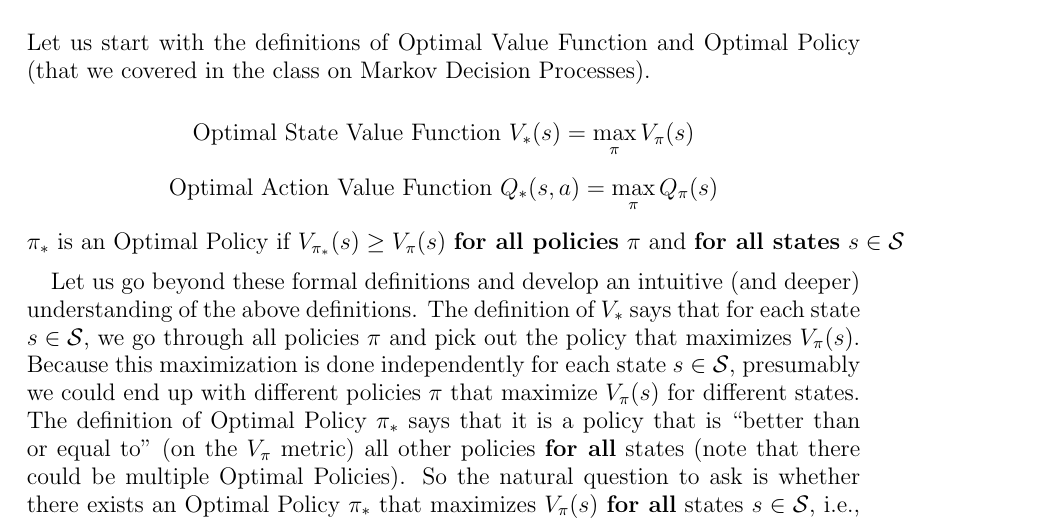
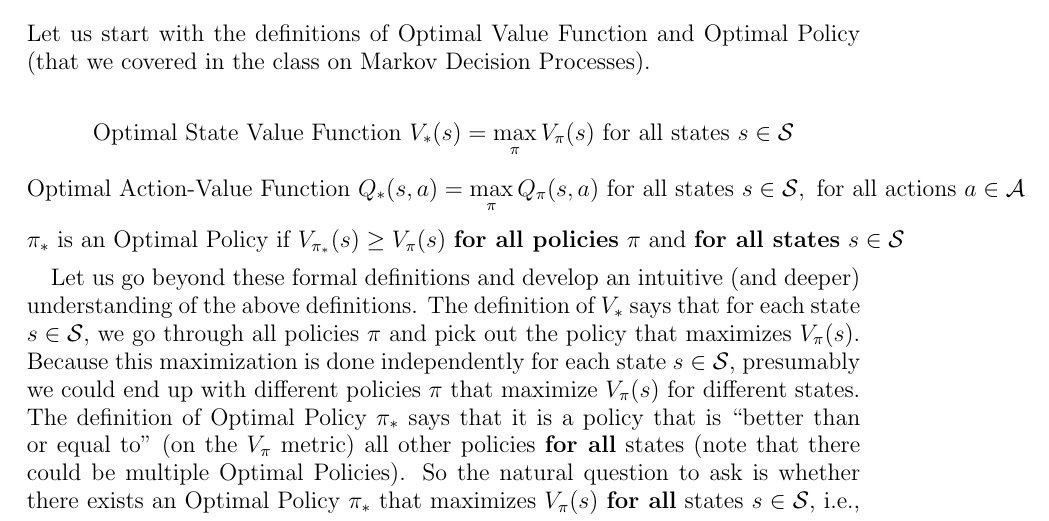
Before and after one commit to coverdrive/technical-documents, a LaTeX paper (finance/cme241/OptimalPolicyExistence.tex): part of page 1 of 2, cut so that both start at the same text. Compiled offline with pdfLaTeX.

Commit message:
first version

```diff
--- a/finance/cme241/OptimalPolicyExistence.tex
+++ b/finance/cme241/OptimalPolicyExistence.tex
@@ -27,8 +27,8 @@
 \maketitle
 Let us start with the definitions of Optimal Value Function and Optimal Policy (that we covered in the class on Markov Decision Processes).
 
-$$\mbox{Optimal State Value Function } V_*(s) = \max_{\pi} V_{\pi}(s)$$
-$$\mbox{Optimal Action Value Function } Q_*(s,a) = \max_{\pi} Q_{\pi}(s)$$
+$$\mbox{Optimal State Value Function } V_*(s) = \max_{\pi} V_{\pi}(s) \mbox{ for all states } s \in \mathcal{S}$$
+$$\mbox{Optimal Action-Value Function } Q_*(s,a) = \max_{\pi} Q_{\pi}(s,a) \mbox{ for all states } s \in \mathcal{S}, \mbox{ for all actions } a \in \mathcal{A}$$
 $$\pi_* \mbox{ is an Optimal Policy if } V_{\pi_*}(s) \geq V_{\pi}(s) \mbox{ {\bf for all policies} } \pi \mbox{ and {\bf for all states} } s \in \mathcal{S}$$
 
 Let us go beyond these formal definitions and develop an intuitive (and deeper) understanding of the above definitions. The definition of $V_*$ says that for each state $s \in \mathcal{S}$, we go through all policies $\pi$ and pick out the policy that maximizes $V_{\pi}(s)$. Because this maximization is done independently for each state $s \in \mathcal{S}$, presumably we could end up with different policies $\pi$ that maximize $V_{\pi}(s)$ for different states. The definition of
```
Also changed, not shown: finance/cme241/OptimalPolicyExistence.pdf.
